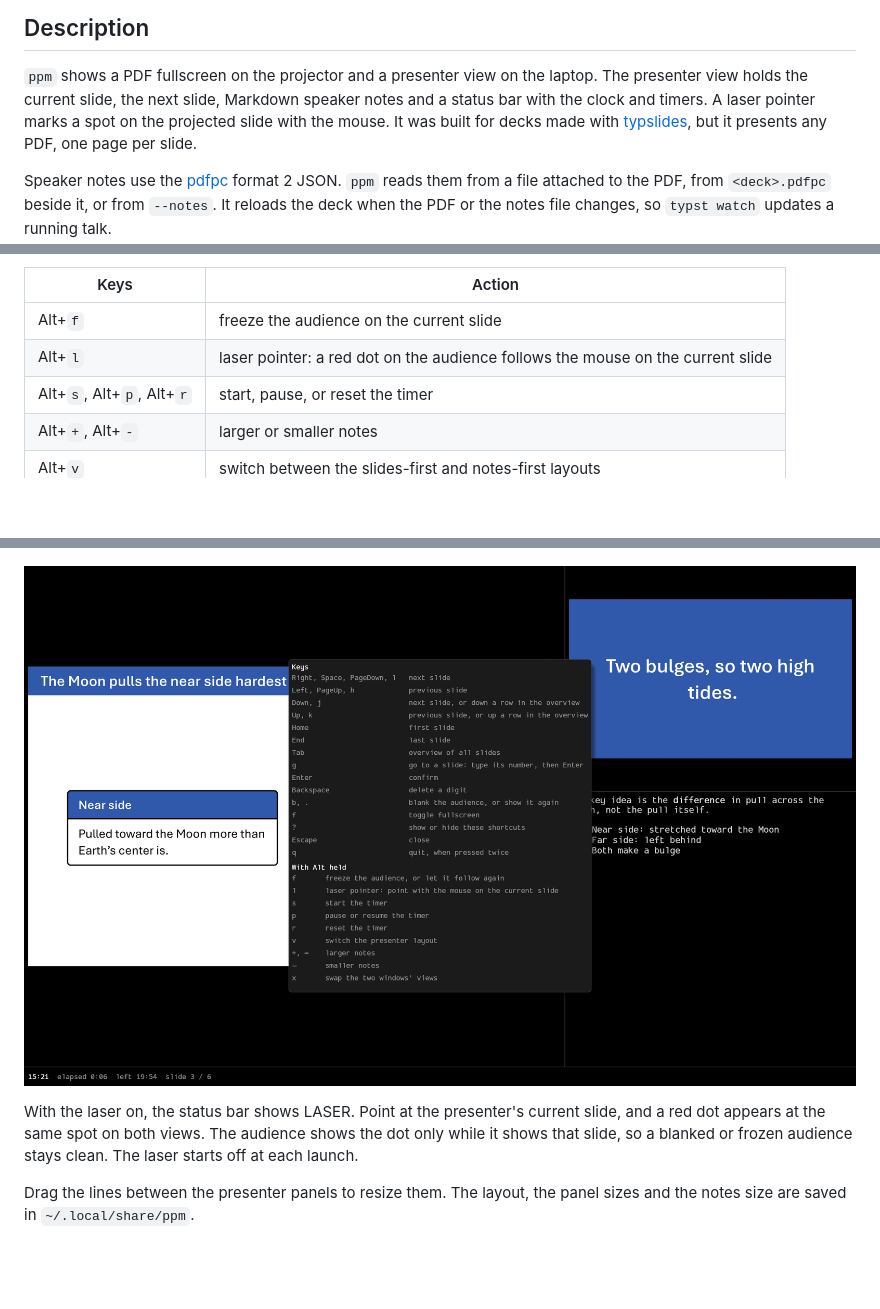
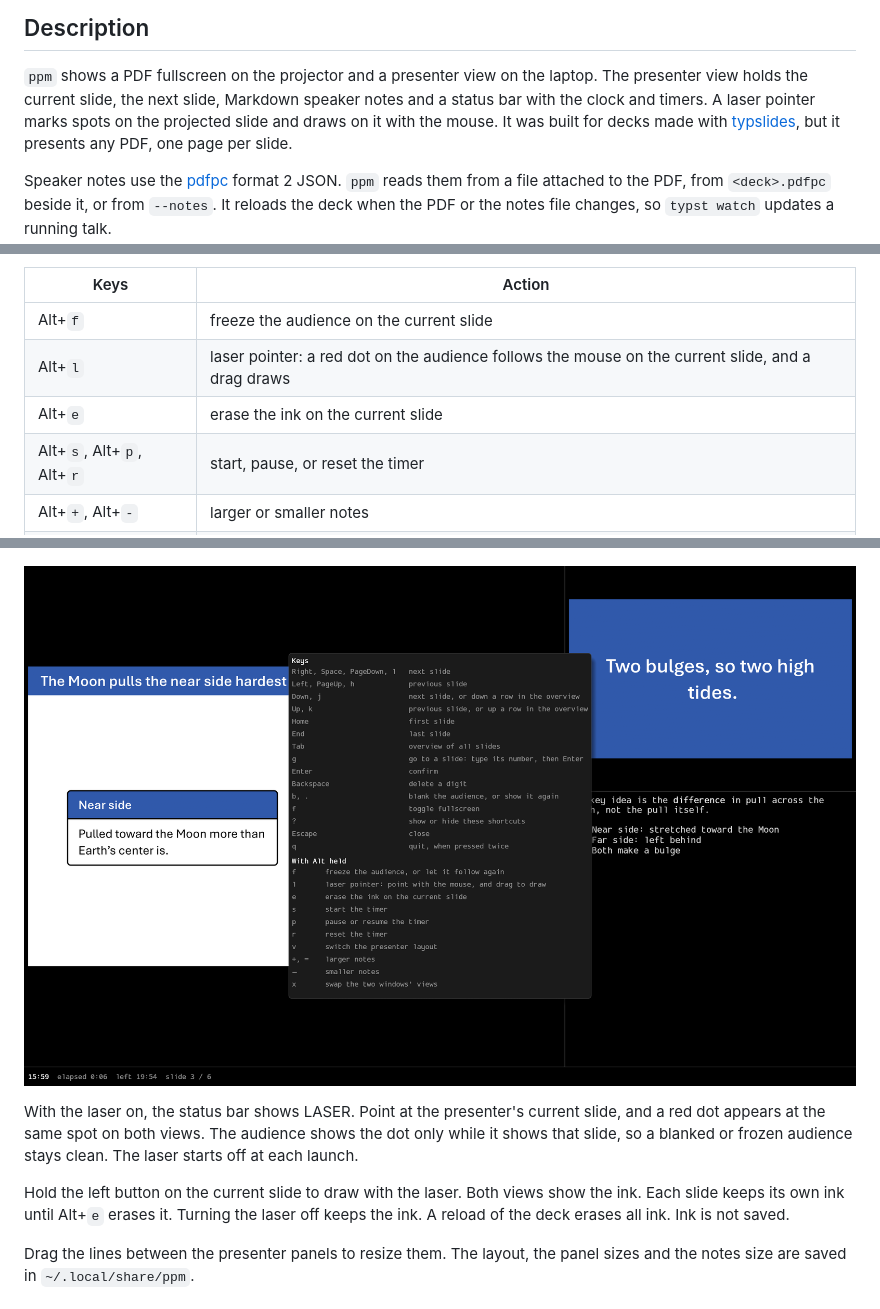
Before and after one commit to ramirc0/pdf-presenter-mode, a Markdown page: README.md, 3 parts joined by grey strips. GitHub-like rendering; pictures changed too: docs/shortcuts.png; blank space fills up the shorter version.

Commit message:
Draw on the slide with the laser

```diff
--- a/README.md
+++ b/README.md
@@ -8,7 +8,7 @@ A light presenter console for PDF slide decks, with speaker notes and a talk tim
 
 `ppm` shows a PDF fullscreen on the projector and a presenter view on the laptop.
 The presenter view holds the current slide, the next slide, Markdown speaker notes and a status bar with the clock and timers.
-A laser pointer marks a spot on the projected slide with the mouse.
+A laser pointer marks spots on the projected slide and draws on it with the mouse.
 It was built for decks made with [typslides](https://typst.app/universe/package/typslides), but it presents any PDF, one page per slide.
 
 Speaker notes use the [pdfpc](https://pdfpc.github.io) format 2 JSON.
@@ -81,7 +81,8 @@ Keys with Alt held:
 | Keys | Action |
 |---|---|
 | Alt+`f` | freeze the audience on the current slide |
-| Alt+`l` | laser pointer: a red dot on the audience follows the mouse on the current slide |
+| Alt+`l` | laser pointer: a red dot on the audience follows the mouse on the current slide, and a drag draws |
+| Alt+`e` | erase the ink on the current slide |
 | Alt+`s`, Alt+`p`, Alt+`r` | start, pause, or reset the timer |
 | Alt+`+`, Alt+`-` | larger or smaller notes |
 | Alt+`v` | switch between the slides-first and notes-first layouts |
@@ -101,6 +102,12 @@ With the laser on, the status bar shows LASER.
 Point at the presenter's current slide, and a red dot appears at the same spot on both views.
 The audience shows the dot only while it shows that slide, so a blanked or frozen audience stays clean.
 The laser starts off at each launch.
+
+Hold the left button on the current slide to draw with the laser.
+Both views show the ink.
+Each slide keeps its own ink until Alt+`e` erases it.
+Turning the laser off keeps the ink.
+A reload of the deck erases all ink. Ink is not saved.
 
 Drag the lines between the presenter panels to resize them.
 The layout, the panel sizes and the notes size are saved in `~/.local/share/ppm`.
```
Also changed, not shown: 3 other files.
